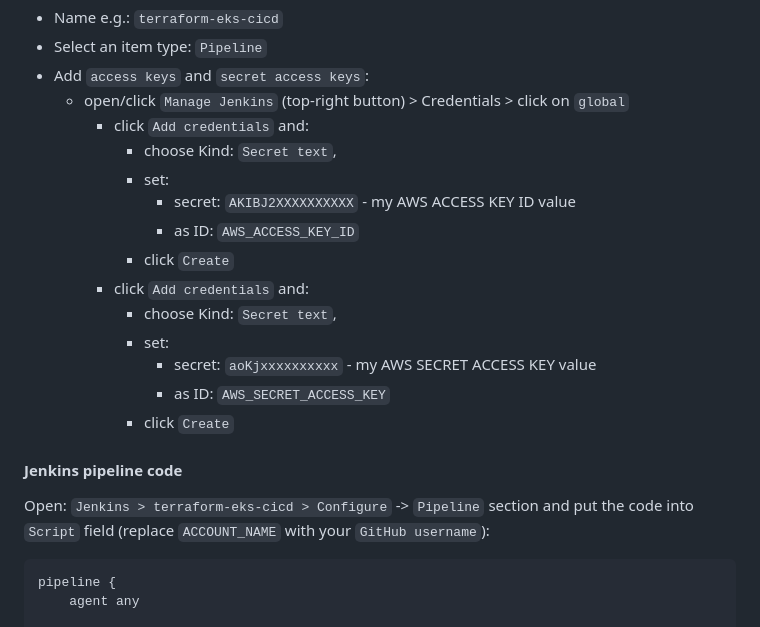
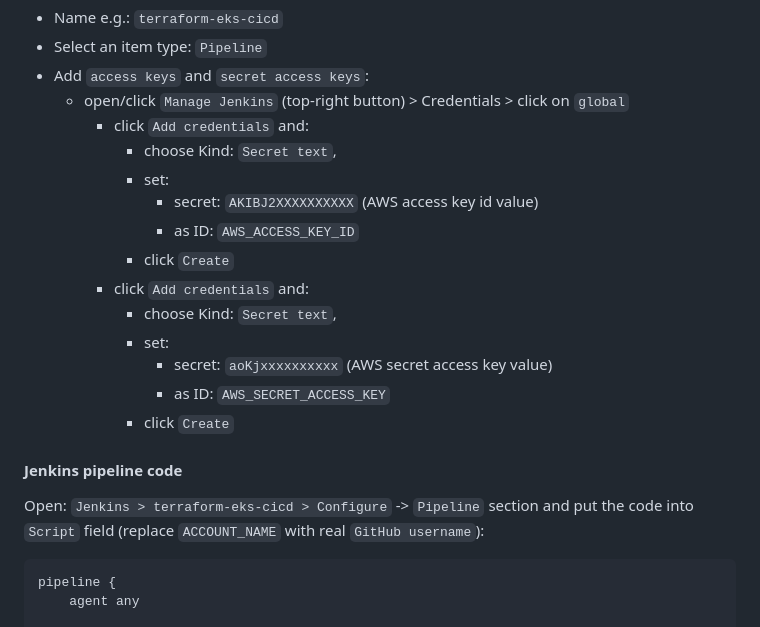
Before and after one commit to dariusz-trawicki/coding-examples, a Markdown page: terraform-jenkins-eks-github/README.md, the part around the change. GitHub-like rendering.

Commit message:
chore: README update

````diff
--- a/terraform-jenkins-eks-github/README.md
+++ b/terraform-jenkins-eks-github/README.md
@@ -176,19 +176,19 @@ On http://3.125.17.150:8080/ and create new project:
     - click `Add credentials` and:
       - choose Kind: `Secret text`,
       - set:
-          - secret: `AKIBJ2XXXXXXXXXX` - my AWS ACCESS KEY ID value
+          - secret: `AKIBJ2XXXXXXXXXX`  (AWS access key id value)
           - as ID: `AWS_ACCESS_KEY_ID`
       - click `Create`
     - click `Add credentials` and:
       - choose Kind: `Secret text`,
       - set:
-          - secret: `aoKjxxxxxxxxxx` - my AWS SECRET ACCESS KEY value
+          - secret: `aoKjxxxxxxxxxx`  (AWS secret access key value)
           - as ID: `AWS_SECRET_ACCESS_KEY`
       - click `Create`
 
 #### Jenkins pipeline code
 
-Open: `Jenkins > terraform-eks-cicd > Configure` -> `Pipeline` section and put the code into `Script` field (replace `ACCOUNT_NAME` with your `GitHub username`):
+Open: `Jenkins > terraform-eks-cicd > Configure` -> `Pipeline` section and put the code into `Script` field (replace `ACCOUNT_NAME` with real `GitHub username`):
 
 ```text
 pipeline {
````
